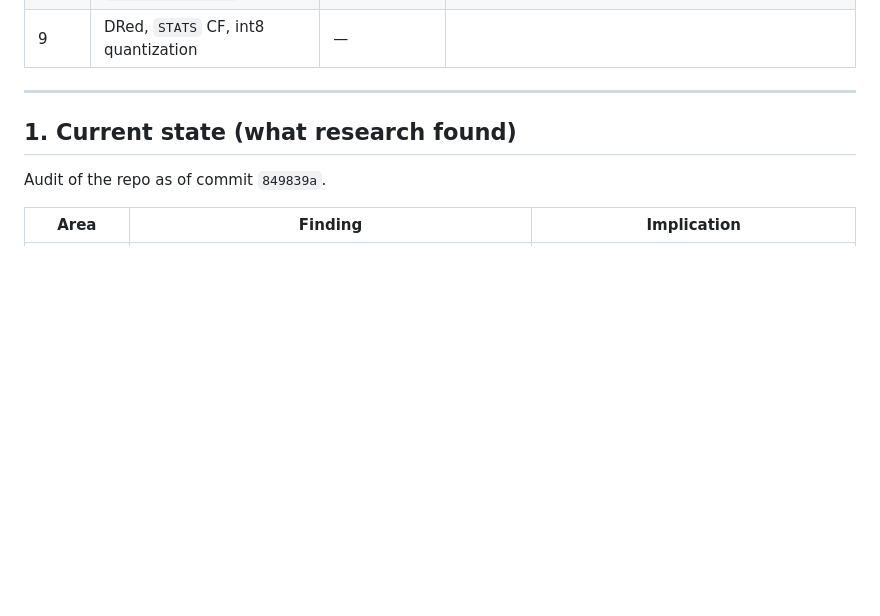
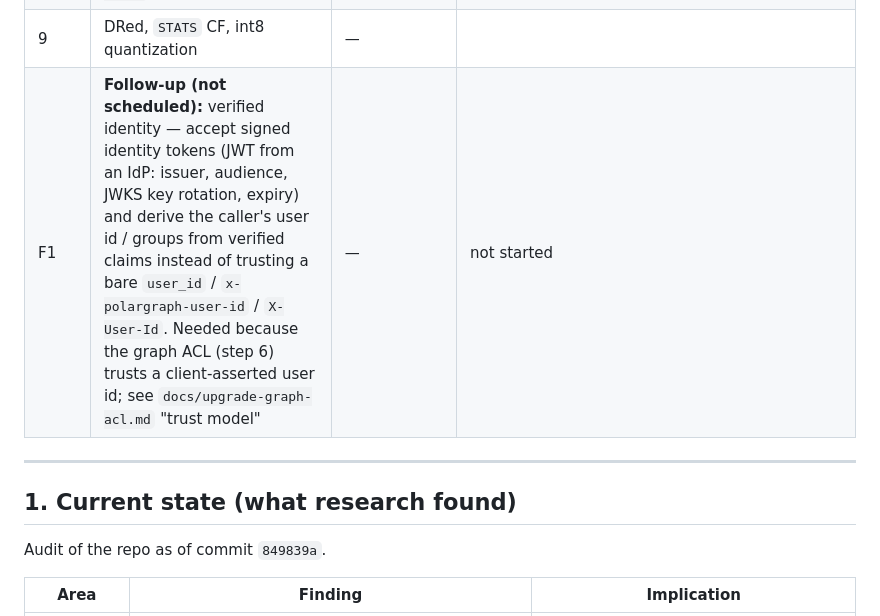
Before and after one commit to devcairn/polargraph, a Markdown page: docs/contxtbroker-platform-plan.md, the part around one of its changes. Drawn GitHub-style; blank space fills up the shorter version.

Commit message:
docs(design): change feed proposal (step 7); plan: JWT identity follow-up
Co-Authored-By: Claude Opus 5.5 <noreply@anthropic.com>

```diff
--- a/docs/contxtbroker-platform-plan.md
+++ b/docs/contxtbroker-platform-plan.md
@@ -89,5 +89,6 @@ Recorded after auditing this plan against the code at `849839a`.
 | 8 | WS3 engine parts: provenance enforcement, proposal RPCs, `polargraph-shacl` | — | |
 | 9 | DRed, `STATS` CF, int8 quantization | — | |
+| F1 | **Follow-up (not scheduled):** verified identity — accept signed identity tokens (JWT from an IdP: issuer, audience, JWKS key rotation, expiry) and derive the caller's user id / groups from verified claims instead of trusting a bare `user_id` / `x-polargraph-user-id` / `X-User-Id`. Needed because the graph ACL (step 6) trusts a client-asserted user id; see `docs/upgrade-graph-acl.md` "trust model" | — | not started |
 
 ---
 
```
Also changed, not shown: other parts of docs/contxtbroker-platform-plan.md (+2 -2 lines), docs/design/change-feed.md (added, +71 -0 lines).
